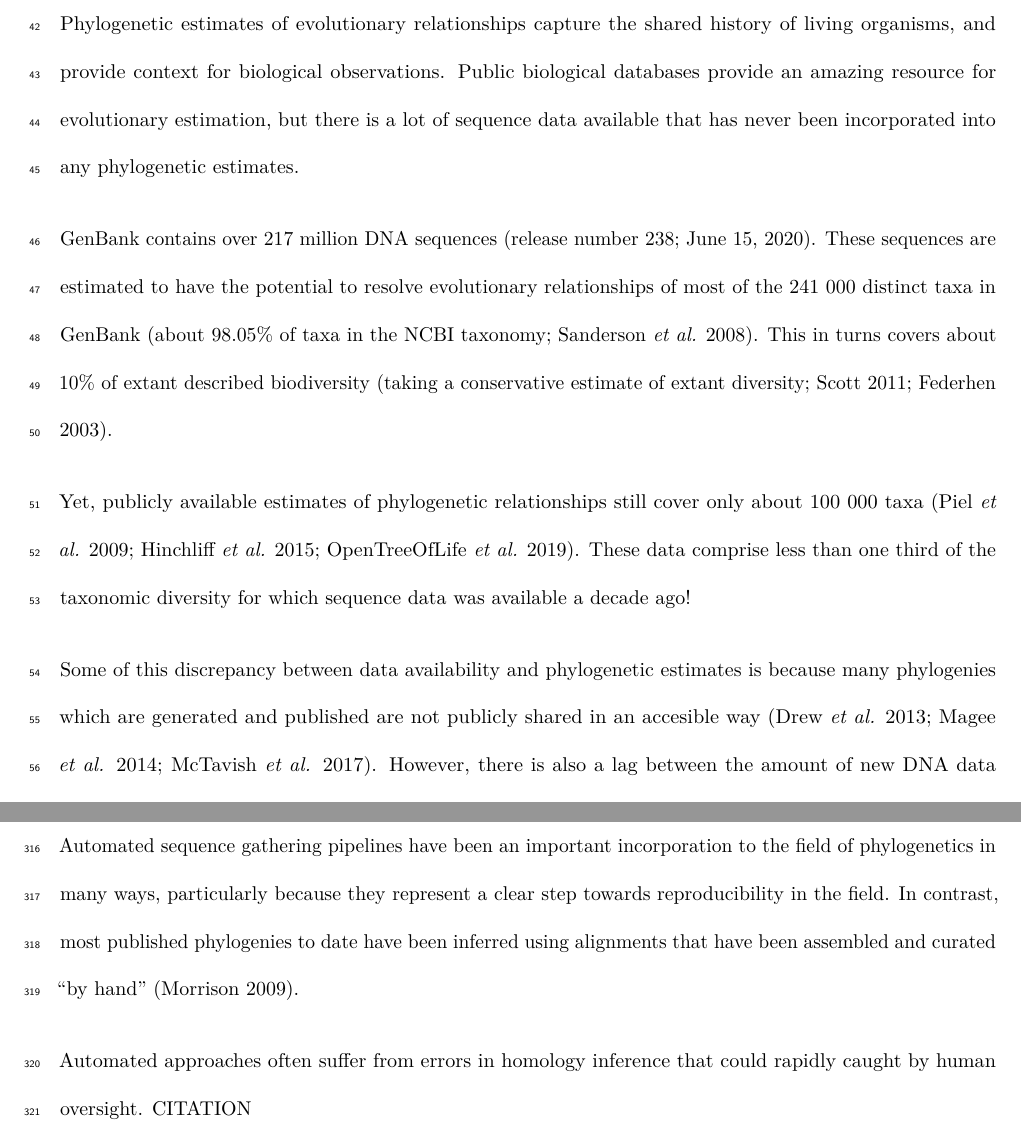
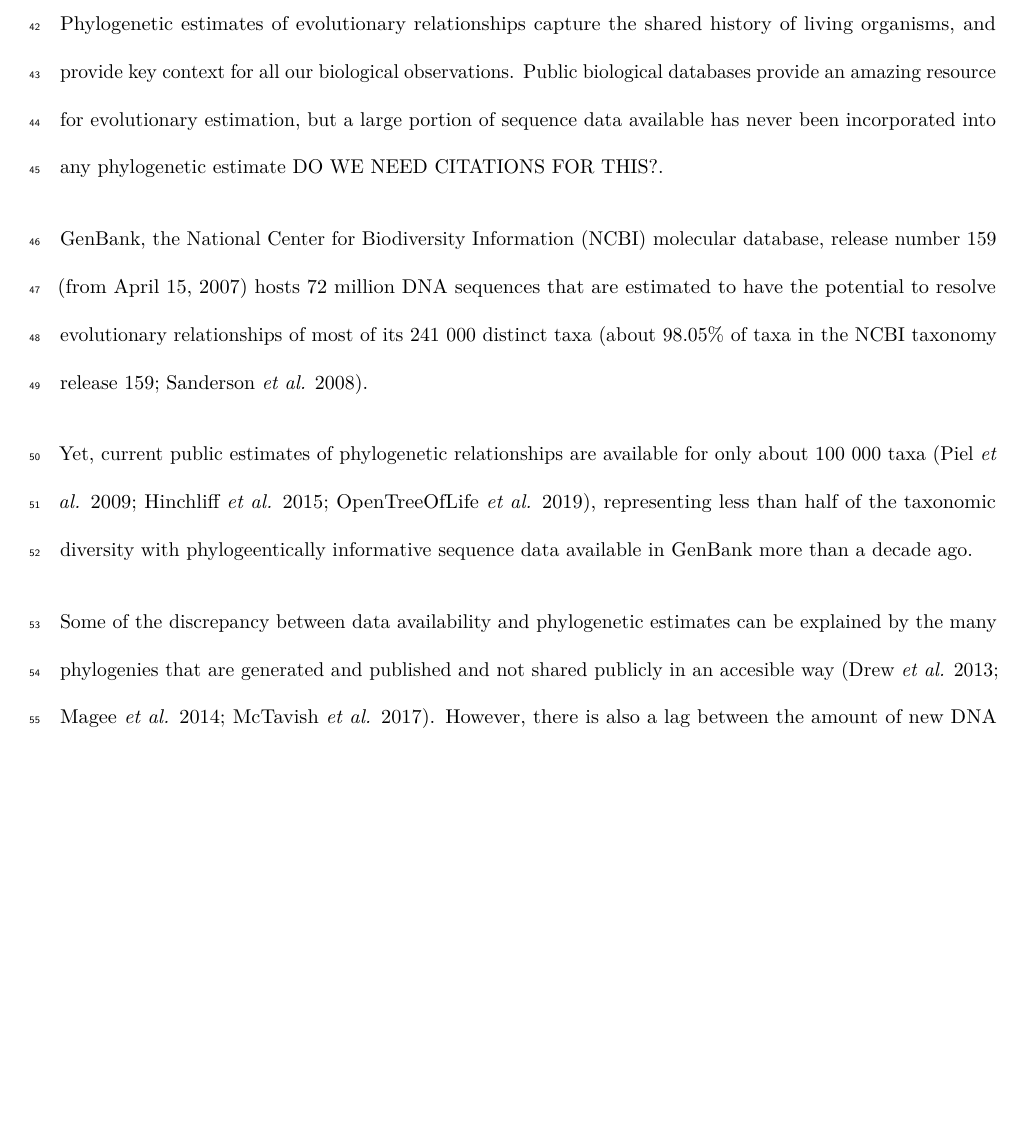
Before and after one commit to McTavishLab/physcraper_ms, a LaTeX document (docs/submission-mee-2020-07-10.tex): two parts of pages 4 and 17 of 21 before the commit and part of page 4 of 21 after it, the two joined at a grey line, cut so that both start at the same text, the shorter picture padded with empty space. Compiled offline with pdfLaTeX.

Commit message:
intro edit first 3 paragraphs

```diff
--- a/docs/submission-mee-2020-07-10.tex
+++ b/docs/submission-mee-2020-07-10.tex
@@ -149,17 +149,14 @@ email: \href{mailto:ejmctavish@gmail.com}{\nolinkurl{ejmctavish@gmail.com}}
 \hypertarget{introduction}{%
 \section{Introduction}\label{introduction}}
 
-Phylogenetic estimates of evolutionary relationships capture the shared history of living organisms, and provide context for biological observations.
-Public biological databases provide an amazing resource for evolutionary estimation, but there is a lot of sequence data available that has never been incorporated into any phylogenetic estimates.
+Phylogenetic estimates of evolutionary relationships capture the shared history of living organisms, and provide key context for all our biological observations.
+Public biological databases provide an amazing resource for evolutionary estimation, but a large portion of sequence data available has never been incorporated into any phylogenetic estimate DO WE NEED CITATIONS FOR THIS?.
 
-GenBank contains over 217 million DNA sequences \href{https://ftp.ncbi.nih.gov/genbank/gbrel.txt}{(release number 238; June 15, 2020)}.
-These sequences are estimated to have the potential to resolve evolutionary relationships of most of the 241 000 distinct taxa in GenBank (about 98.05\% of taxa in the NCBI taxonomy; Sanderson \emph{et al.} \protect\hyperlink{ref-sanderson2008phylota}{2008}).
-This in turns covers about 10\% of extant described biodiversity (taking a conservative estimate of extant diversity; Scott \protect\hyperlink{ref-scott2011ncbi}{2011}; Federhen \protect\hyperlink{ref-federhen2003taxonomy}{2003}).
+GenBank, the National Center for Biodiversity Information (NCBI) molecular database, release number 159 (from April 15, 2007) hosts 72 million DNA sequences that are estimated to have the potential to resolve evolutionary relationships of most of its 241 000 distinct taxa (about 98.05\% of taxa in the NCBI taxonomy release 159; Sanderson \emph{et al.} \protect\hyperlink{ref-sanderson2008phylota}{2008}).
 
-Yet, publicly available estimates of phylogenetic relationships still cover only about 100 000 taxa (Piel \emph{et al.} \protect\hyperlink{ref-piel2009treebase}{2009}; Hinchliff \emph{et al.} \protect\hyperlink{ref-hinchliff2015synthesis}{2015}; OpenTreeOfLife \emph{et al.} \protect\hyperlink{ref-opentreeoflife2019synth}{2019}).
-These data comprise less than one third of the taxonomic diversity for which sequence data was available a decade ago!
+Yet, current public estimates of phylogenetic relationships are available for only about 100 000 taxa (Piel \emph{et al.} \protect\hyperlink{ref-piel2009treebase}{2009}; Hinchliff \emph{et al.} \protect\hyperlink{ref-hinchliff2015synthesis}{2015}; OpenTreeOfLife \emph{et al.} \protect\hyperlink{ref-opentreeoflife2019synth}{2019}), representing less than half of the taxonomic diversity with phylogeentically informative sequence data available in GenBank more than a decade ago.
 
-Some of this discrepancy between data availability and phylogenetic estimates is because many phylogenies which are generated and published are not publicly shared in an accesible way (Drew \emph{et al.} \protect\hyperlink{ref-drew2013lost}{2013}; Magee \emph{et al.} \protect\hyperlink{ref-magee2014dawn}{2014}; McTavish \emph{et al.} \protect\hyperlink{ref-mctavish2018bioessay}{2017}). However, there is also a lag between the amount of new DNA data generated and the analysis of these data in a phylogenetic context. Connecting new sequence data with existing estimates of evolutionary relationships is a challenge.
+Some of the discrepancy between data availability and phylogenetic estimates can be explained by the many phylogenies that are generated and published and not shared publicly in an accesible way (Drew \emph{et al.} \protect\hyperlink{ref-drew2013lost}{2013}; Magee \emph{et al.} \protect\hyperlink{ref-magee2014dawn}{2014}; McTavish \emph{et al.} \protect\hyperlink{ref-mctavish2018bioessay}{2017}). However, there is also a lag between the amount of new DNA data generated and the analysis of these data in a phylogenetic context. Connecting new sequence data with existing estimates of evolutionary relationships is a challenge.
 
 We address this gap by extending existing phylogenetic estimates with publicly available sequence data. By using a starting tree and single locus alignment, Physcraper, takes advantage of existing research, and extends trees for of loci that taxon specialists have assessed and deemed appropriate for the phylogenetic scope.
 The sequences added in the search are limited to a user specified taxon or monophyletic group, or within the taxonomic scope of the in-group of the starting tree.
@@ -442,10 +439,6 @@ We thank members of the ``short bar'' Science and Engineering Building 1, UCM, j
 \hypertarget{references}{%
 \section{References}\label{references}}
 
-Automated sequence gathering pipelines have been an important incorporation to the field of phylogenetics in many ways, particularly because they represent a clear step towards reproducibility in the field. In contrast, most published phylogenies to date have been inferred using alignments that have been assembled and curated ``by hand'' (Morrison \protect\hyperlink{ref-morrison2009would}{2009}).
-
-Automated approaches often suffer from errors in homology inference that could rapidly caught by human oversight. CITATION
-
 \newpage
 \begin{center}
 \textsc{References}
```
Also changed, not shown: docs/submission-mee-2020-07-10.pdf, docs/submission-mee-2020-07-10.tex (13 more changed lines), 2 other files.
